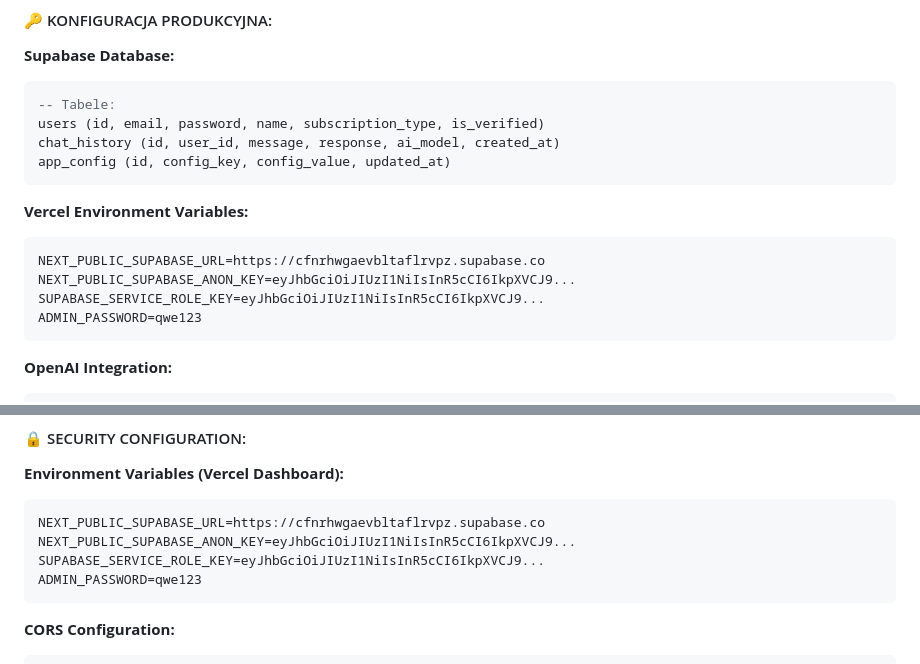
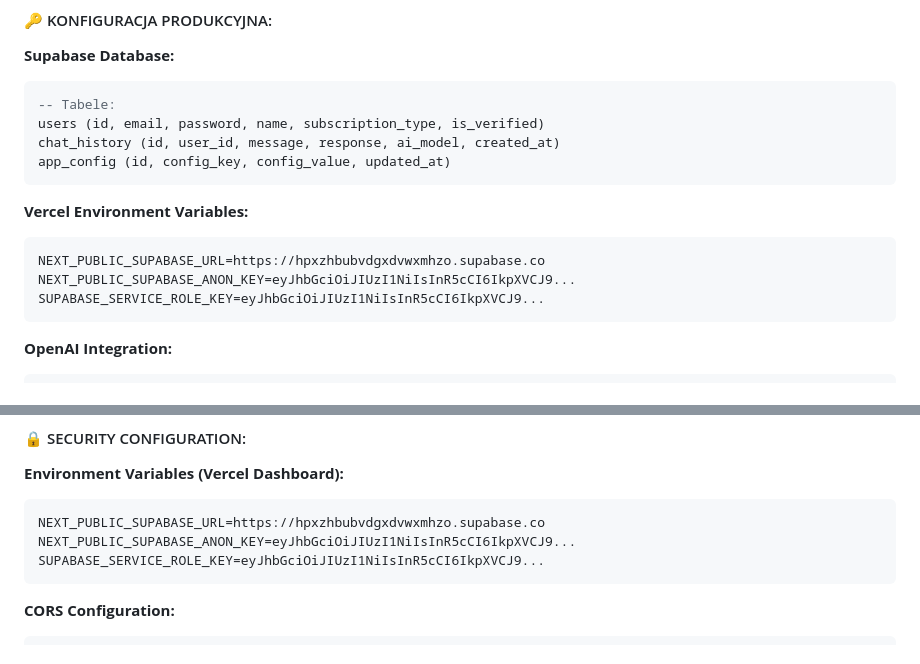
Before and after one commit to TALK2Me-Org/TALK2Me, a Markdown page: PROJECT_DOCUMENTATION_V4.md, 2 parts joined by grey strips. GitHub-like rendering.

````diff
--- a/PROJECT_DOCUMENTATION_V4.md
+++ b/PROJECT_DOCUMENTATION_V4.md
@@ -118,10 +118,9 @@ app_config (id, config_key, config_value, updated_at)
 
 **Vercel Environment Variables:**
 ```bash
-NEXT_PUBLIC_SUPABASE_URL=https://cfnrhwgaevbltaflrvpz.supabase.co
+NEXT_PUBLIC_SUPABASE_URL=https://hpxzhbubvdgxdvwxmhzo.supabase.co
 NEXT_PUBLIC_SUPABASE_ANON_KEY=eyJhbGciOiJIUzI1NiIsInR5cCI6IkpXVCJ9...
 SUPABASE_SERVICE_ROLE_KEY=eyJhbGciOiJIUzI1NiIsInR5cCI6IkpXVCJ9...
-ADMIN_PASSWORD=qwe123
 ```
 
 **OpenAI Integration:**
@@ -374,10 +373,9 @@ i zawsze wiesz, co powiedzieć.
 
 **Environment Variables (Vercel Dashboard):**
 ```env
-NEXT_PUBLIC_SUPABASE_URL=https://cfnrhwgaevbltaflrvpz.supabase.co
+NEXT_PUBLIC_SUPABASE_URL=https://hpxzhbubvdgxdvwxmhzo.supabase.co
 NEXT_PUBLIC_SUPABASE_ANON_KEY=eyJhbGciOiJIUzI1NiIsInR5cCI6IkpXVCJ9...
 SUPABASE_SERVICE_ROLE_KEY=eyJhbGciOiJIUzI1NiIsInR5cCI6IkpXVCJ9...
-ADMIN_PASSWORD=qwe123
 ```
 
 **CORS Configuration:**
````
Also changed, not shown: CLAUDE.md (+2 -5 lines).
